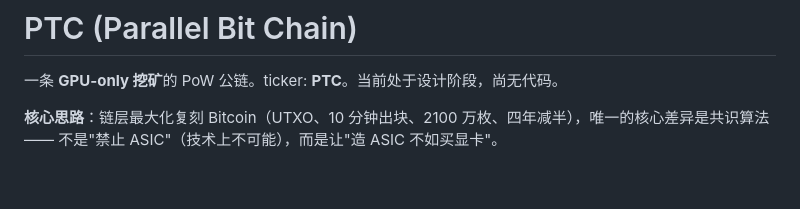
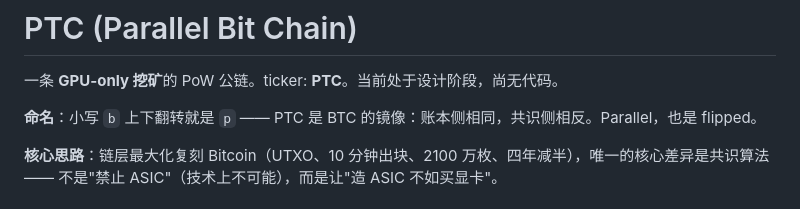
Before and after one commit to adfoke/parallel-bit-chain, a Markdown page: README.md, the part around the change. GitHub-like rendering; blank space fills up the shorter version.

Commit message:
docs(readme): add naming lore — PTC is BTC flipped (b→p)

```diff
--- a/README.md
+++ b/README.md
@@ -1,6 +1,8 @@
 # PTC (Parallel Bit Chain)
 
 一条 **GPU-only 挖矿**的 PoW 公链。ticker: **PTC**。当前处于设计阶段，尚无代码。
+
+**命名**：小写 `b` 上下翻转就是 `p` —— PTC 是 BTC 的镜像：账本侧相同，共识侧相反。Parallel，也是 flipped。
 
 **核心思路**：链层最大化复刻 Bitcoin（UTXO、10 分钟出块、2100 万枚、四年减半），唯一的核心差异是共识算法 —— 不是"禁止 ASIC"（技术上不可能），而是让"造 ASIC 不如买显卡"。
 
```
